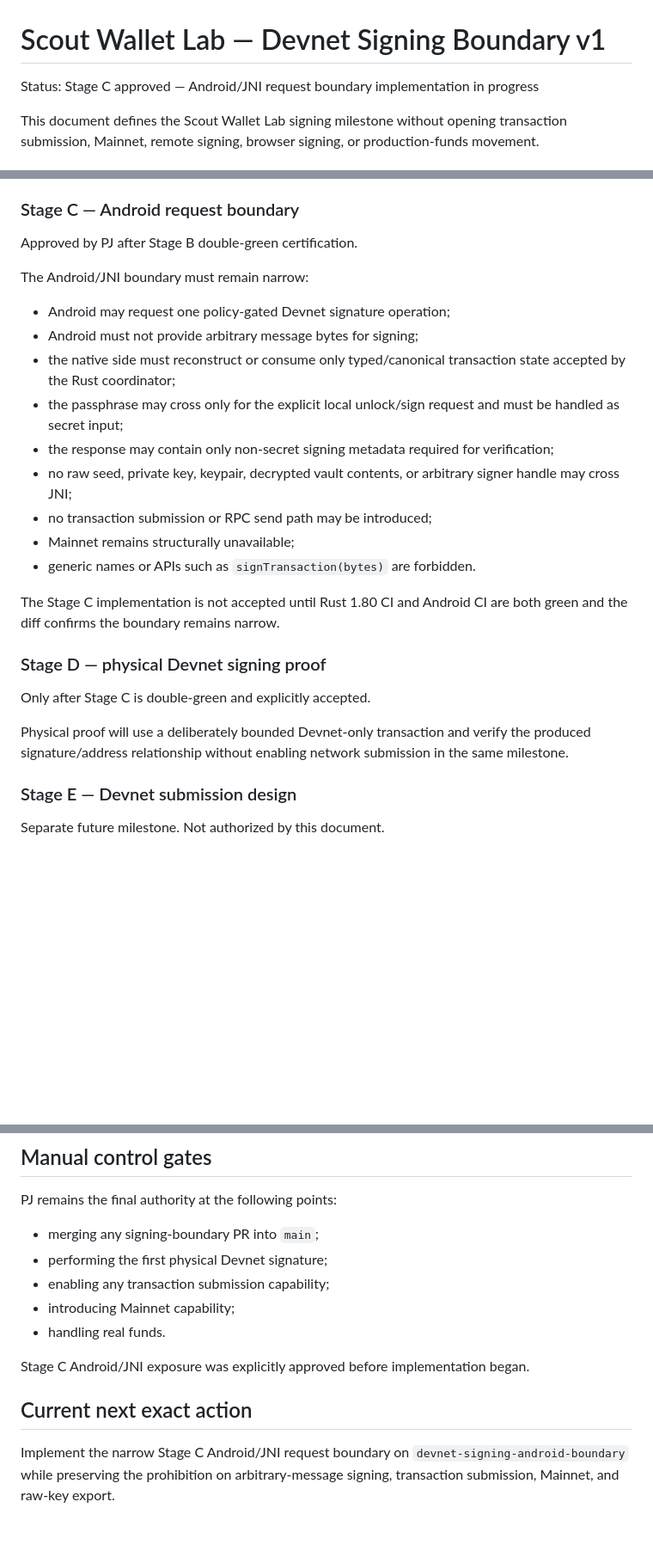
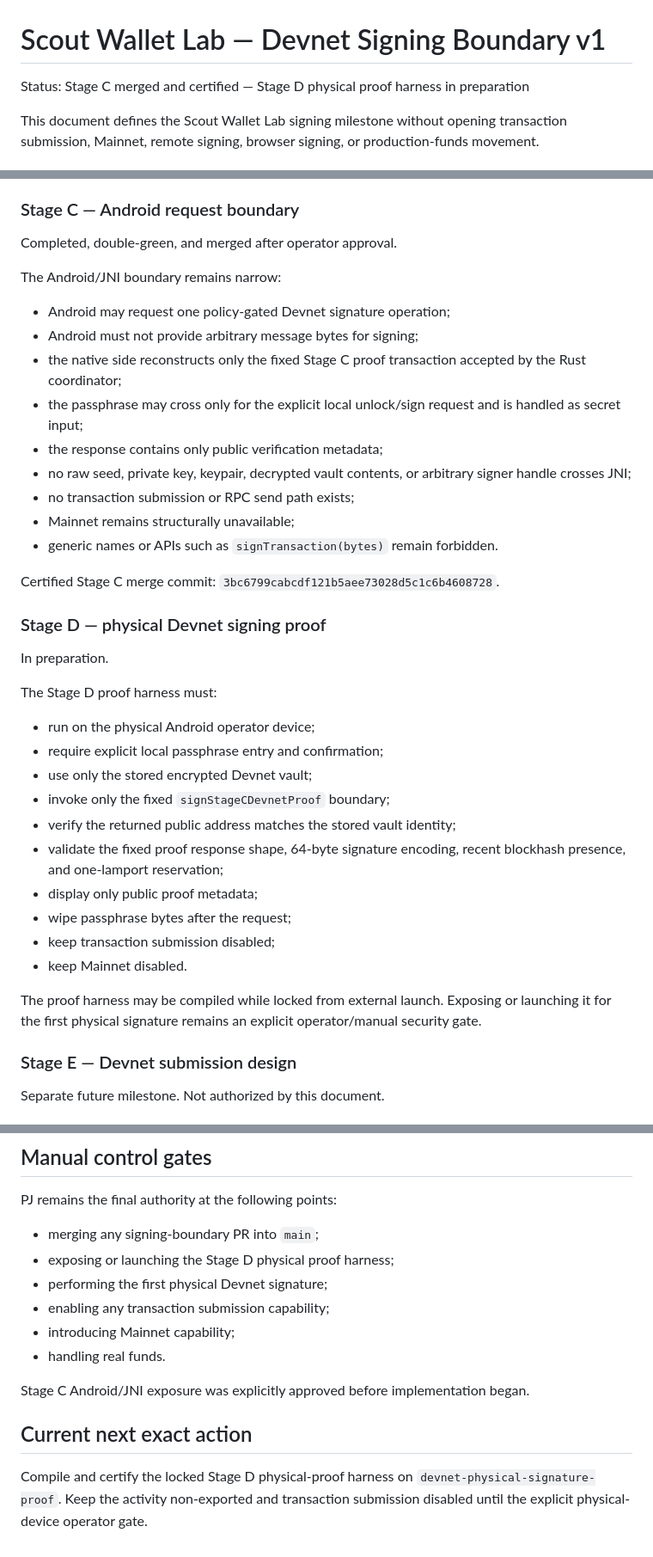
Before and after one commit to pjmcveyroutalk/scout-wallet-lab, a Markdown page: docs/DEVNET_SIGNING_BOUNDARY_V1.md, 3 parts joined by grey strips. Shown at 86% size. Rendered like a GitHub page; blank space fills up the shorter version.

Commit message:
Advance signing boundary status to Stage D proof prep

```diff
--- a/docs/DEVNET_SIGNING_BOUNDARY_V1.md
+++ b/docs/DEVNET_SIGNING_BOUNDARY_V1.md
@@ -1,6 +1,6 @@
 # Scout Wallet Lab — Devnet Signing Boundary v1
 
-Status: Stage C approved — Android/JNI request boundary implementation in progress
+Status: Stage C merged and certified — Stage D physical proof harness in preparation
 
 This document defines the Scout Wallet Lab signing milestone without opening transaction submission, Mainnet, remote signing, browser signing, or production-funds movement.
 
@@ -88,27 +89,40 @@ Required properties preserved:
 
 ### Stage C — Android request boundary
 
-Approved by PJ after Stage B double-green certification.
+Completed, double-green, and merged after operator approval.
 
-The Android/JNI boundary must remain narrow:
+The Android/JNI boundary remains narrow:
 
 - Android may request one policy-gated Devnet signature operation;
 - Android must not provide arbitrary message bytes for signing;
-- the native side must reconstruct or consume only typed/canonical transaction state accepted by the Rust coordinator;
-- the passphrase may cross only for the explicit local unlock/sign request and must be handled as secret input;
-- the response may contain only non-secret signing metadata required for verification;
-- no raw seed, private key, keypair, decrypted vault contents, or arbitrary signer handle may cross JNI;
-- no transaction submission or RPC send path may be introduced;
+- the native side reconstructs only the fixed Stage C proof transaction accepted by the Rust coordinator;
+- the passphrase may cross only for the explicit local unlock/sign request and is handled as secret input;
+- the response contains only public verification metadata;
+- no raw seed, private key, keypair, decrypted vault contents, or arbitrary signer handle crosses JNI;
+- no transaction submission or RPC send path exists;
 - Mainnet remains structurally unavailable;
-- generic names or APIs such as `signTransaction(bytes)` are forbidden.
+- generic names or APIs such as `signTransaction(bytes)` remain forbidden.
 
-The Stage C implementation is not accepted until Rust 1.80 CI and Android CI are both green and the diff confirms the boundary remains narrow.
+Certified Stage C merge commit: `3bc6799cabcdf121b5aee73028d5c1c6b4608728`.
 
 ### Stage D — physical Devnet signing proof
 
-Only after Stage C is double-green and explicitly accepted.
+In preparation.
 
-Physical proof will use a deliberately bounded Devnet-only transaction and verify the produced signature/address relationship without enabling network submission in the same milestone.
+The Stage D proof harness must:
+
+- run on the physical Android operator device;
+- require explicit local passphrase entry and confirmation;
+- use only the stored encrypted Devnet vault;
+- invoke only the fixed `signStageCDevnetProof` boundary;
+- verify the returned public address matches the stored vault identity;
+- validate the fixed proof response shape, 64-byte signature encoding, recent blockhash presence, and one-lamport reservation;
+- display only public proof metadata;
+- wipe passphrase bytes after the request;
+- keep transaction submission disabled;
+- keep Mainnet disabled.
+
+The proof harness may be compiled while locked from external launch. Exposing or launching it for the first physical signature remains an explicit operator/manual security gate.
 
 ### Stage E — Devnet submission design
 
@@ -152,6 +166,7 @@ No merge is allowed on a red or ambiguous run.
 PJ remains the final authority at the following points:
 
 - merging any signing-boundary PR into `main`;
+- exposing or launching the Stage D physical proof harness;
 - performing the first physical Devnet signature;
 - enabling any transaction submission capability;
 - introducing Mainnet capability;
@@ -161,4 +176,4 @@ Stage C Android/JNI exposure was explicitly approved before implementation began
 
 ## Current next exact action
 
-Implement the narrow Stage C Android/JNI request boundary on `devnet-signing-android-boundary` while preserving the prohibition on arbitrary-message signing, transaction submission, Mainnet, and raw-key export.
+Compile and certify the locked Stage D physical-proof harness on `devnet-physical-signature-proof`. Keep the activity non-exported and transaction submission disabled until the explicit physical-device operator gate.
```
Also changed, not shown: other parts of docs/DEVNET_SIGNING_BOUNDARY_V1.md (+1 -0 lines).
